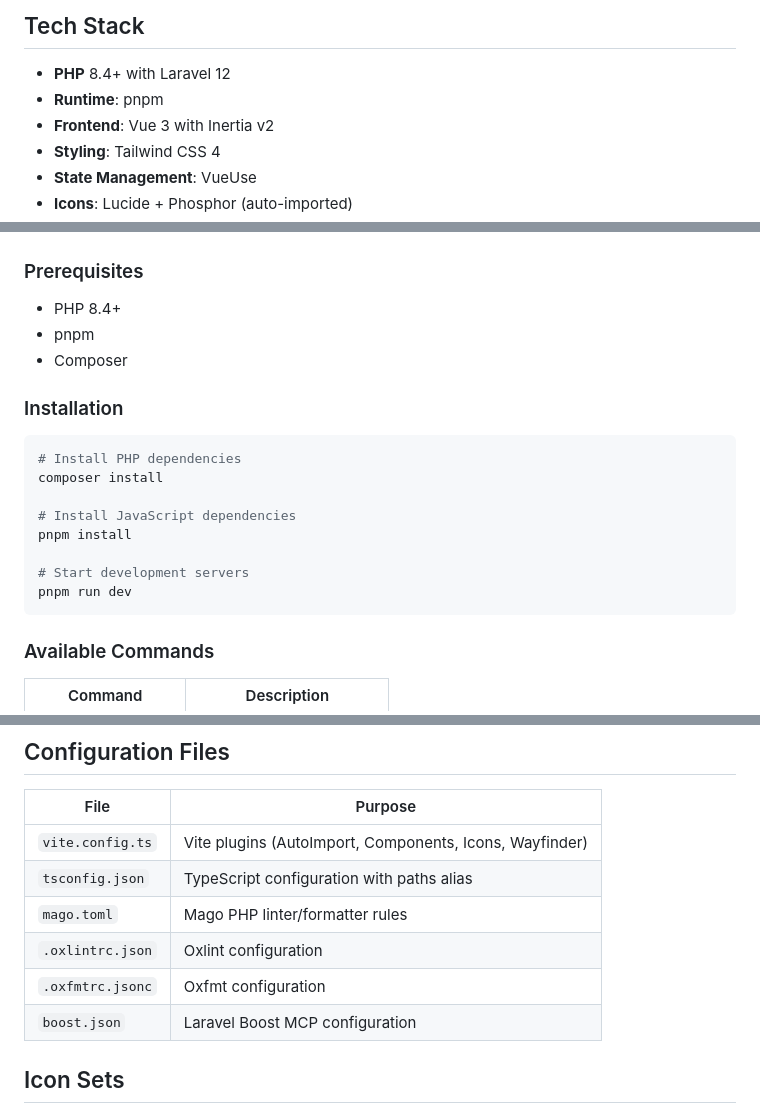
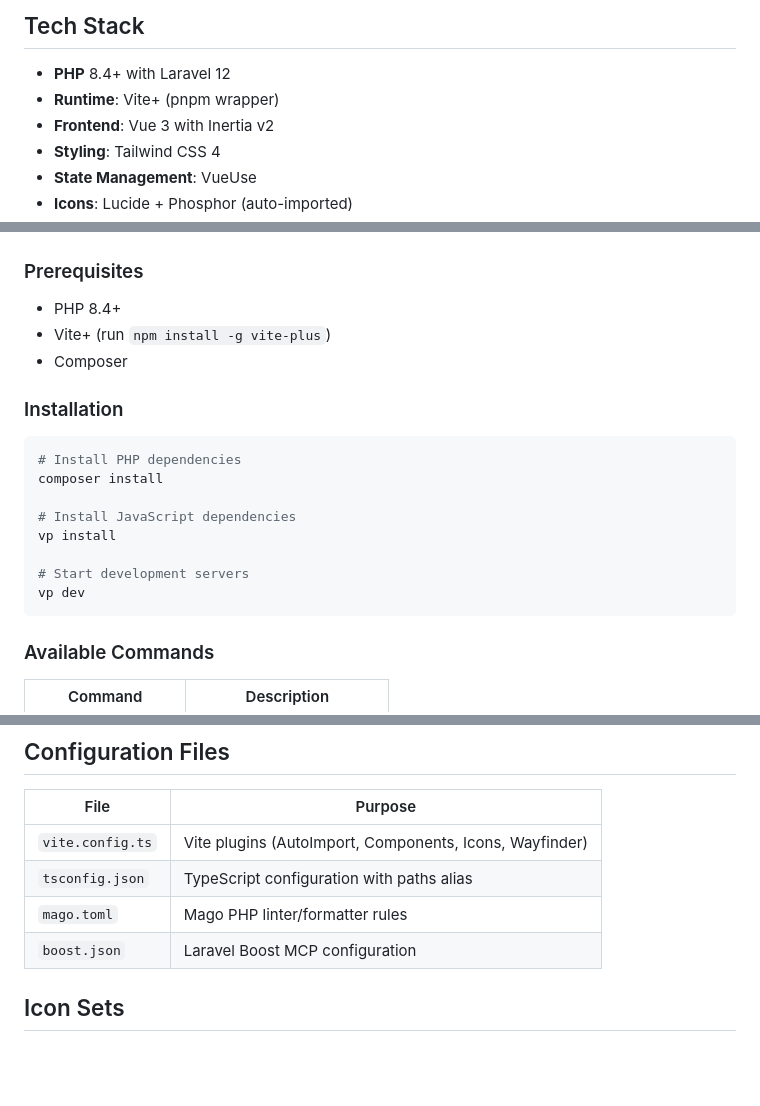
Before and after one commit to imsus/laravel-starter-kit, a Markdown page: README.md, 3 parts joined by grey strips. GitHub-like rendering; blank space fills up the shorter version.

Commit message:
docs: update README to reflect Vite+ migration
- Update runtime to Vite+ (pnpm wrapper)
- Update prerequisites and installation commands
- Remove obsolete oxlintrc and oxfmtrc config references

````diff
--- a/README.md
+++ b/README.md
@@ -5,7 +5,7 @@ A modern Laravel starter kit with Inertia, Vue 3, and an enhanced developer expe
 ## Tech Stack
 
 - **PHP** 8.4+ with Laravel 12
-- **Runtime**: pnpm
+- **Runtime**: Vite+ (pnpm wrapper)
 - **Frontend**: Vue 3 with Inertia v2
 - **Styling**: Tailwind CSS 4
 - **State Management**: VueUse
@@ -71,7 +71,7 @@ const post = show(1); // { url: "/posts/1", method: "get" }
 ### Prerequisites
 
 - PHP 8.4+
-- pnpm
+- Vite+ (run `npm install -g vite-plus`)
 - Composer
 
 ### Installation
@@ -81,10 +81,10 @@ const post = show(1); // { url: "/posts/1", method: "get" }
 composer install
 
 # Install JavaScript dependencies
-pnpm install
+vp install
 
 # Start development servers
-pnpm run dev
+vp dev
 ```
 
 ### Available Commands
@@ -135,8 +135,6 @@ pnpm run dev
 | `vite.config.ts` | Vite plugins (AutoImport, Components, Icons, Wayfinder) |
 | `tsconfig.json`  | TypeScript configuration with paths alias               |
 | `mago.toml`      | Mago PHP linter/formatter rules                         |
-| `.oxlintrc.json` | Oxlint configuration                                    |
-| `.oxfmtrc.jsonc` | Oxfmt configuration                                     |
 | `boost.json`     | Laravel Boost MCP configuration                         |
 
 ## Icon Sets
````
Also changed, not shown: other parts of README.md (+1 -1 lines).
